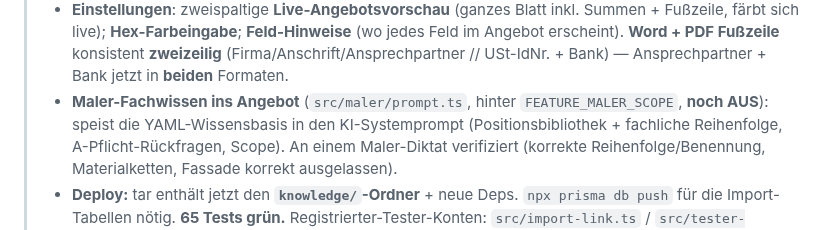
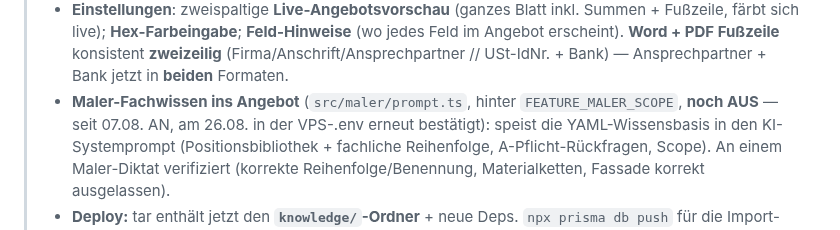
Before and after one commit to Produktwerke/auftragsboss, a Markdown page: CLAUDE.md, the part around the change. Drawn GitHub-style.

Commit message:
CLAUDE.md: FEATURE_MALER_SCOPE-Stand klargestellt (seit 07.08. AN, 26.08. bestaetigt)
Co-Authored-By: Claude Fable 5 <noreply@anthropic.com>

```diff
--- a/CLAUDE.md
+++ b/CLAUDE.md
@@ -507,7 +507,8 @@ laufende `dev:editor`/`dev`-Tasks stoppen.
 > - **Einstellungen**: zweispaltige **Live-Angebotsvorschau** (ganzes Blatt inkl. Summen + Fußzeile, färbt sich live);
 >   **Hex-Farbeingabe**; **Feld-Hinweise** (wo jedes Feld im Angebot erscheint). **Word + PDF Fußzeile** konsistent
 >   **zweizeilig** (Firma/Anschrift/Ansprechpartner // USt-IdNr. + Bank) — Ansprechpartner + Bank jetzt in **beiden** Formaten.
-> - **Maler-Fachwissen ins Angebot** (`src/maler/prompt.ts`, hinter `FEATURE_MALER_SCOPE`, **noch AUS**): speist die
+> - **Maler-Fachwissen ins Angebot** (`src/maler/prompt.ts`, hinter `FEATURE_MALER_SCOPE`, **noch AUS** — seit
+>   07.08. AN, am 26.08. in der VPS-.env erneut bestätigt): speist die
 >   YAML-Wissensbasis in den KI-Systemprompt (Positionsbibliothek + fachliche Reihenfolge, A-Pflicht-Rückfragen, Scope).
 >   An einem Maler-Diktat verifiziert (korrekte Reihenfolge/Benennung, Materialketten, Fassade korrekt ausgelassen).
 > - **Deploy:** tar enthält jetzt den **`knowledge/`-Ordner** + neue Deps. `npx prisma db push` für die Import-Tabellen nötig.
```
